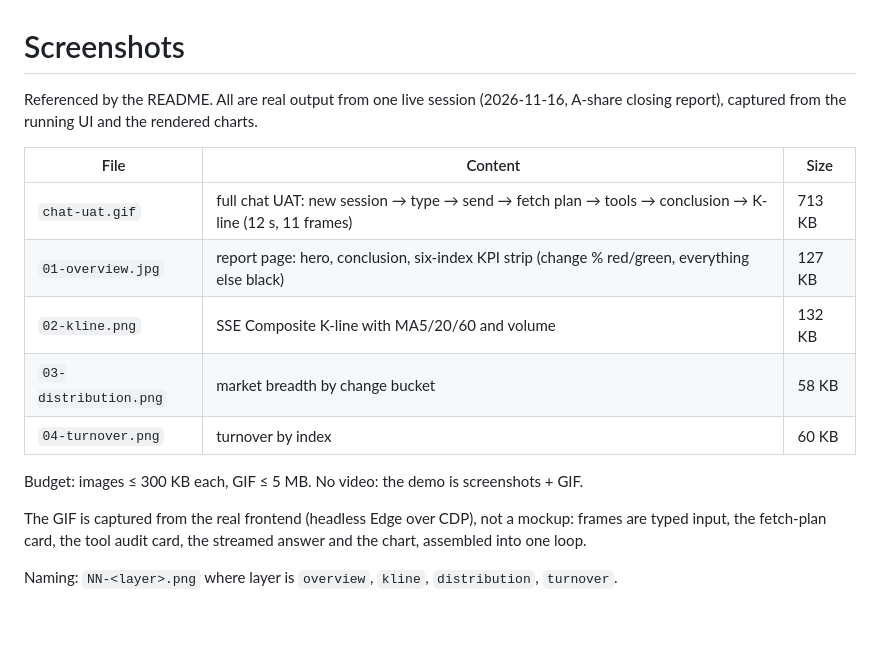
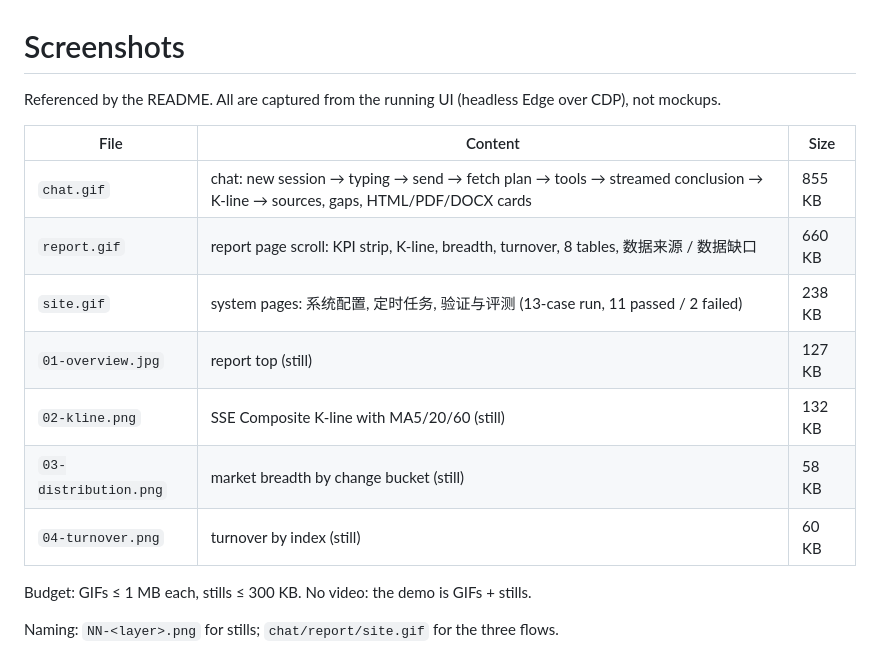
Before and after one commit to joanneffffff/agent-platform-showcase, a Markdown page: screenshots/README.md, the part around the change. Drawn GitHub-style; blank space fills up the shorter version.

```diff
--- a/screenshots/README.md
+++ b/screenshots/README.md
@@ -1,20 +1,18 @@
 # Screenshots
 
-Referenced by the README. All are real output from one live session (2026-11-16,
-A-share closing report), captured from the running UI and the rendered charts.
+Referenced by the README. All are captured from the running UI (headless Edge over
+CDP), not mockups.
 
 | File | Content | Size |
 |---|---|---|
-| `chat-uat.gif` | full chat UAT: new session → type → send → fetch plan → tools → conclusion → K-line (12 s, 11 frames) | 713 KB |
-| `01-overview.jpg` | report page: hero, conclusion, six-index KPI strip (change % red/green, everything else black) | 127 KB |
-| `02-kline.png` | SSE Composite K-line with MA5/20/60 and volume | 132 KB |
-| `03-distribution.png` | market breadth by change bucket | 58 KB |
-| `04-turnover.png` | turnover by index | 60 KB |
+| `chat.gif` | chat: new session → typing → send → fetch plan → tools → streamed conclusion → K-line → sources, gaps, HTML/PDF/DOCX cards | 855 KB |
+| `report.gif` | report page scroll: KPI strip, K-line, breadth, turnover, 8 tables, 数据来源 / 数据缺口 | 660 KB |
+| `site.gif` | system pages: 系统配置, 定时任务, 验证与评测 (13-case run, 11 passed / 2 failed) | 238 KB |
+| `01-overview.jpg` | report top (still) | 127 KB |
+| `02-kline.png` | SSE Composite K-line with MA5/20/60 (still) | 132 KB |
+| `03-distribution.png` | market breadth by change bucket (still) | 58 KB |
+| `04-turnover.png` | turnover by index (still) | 60 KB |
 
-Budget: images ≤ 300 KB each, GIF ≤ 5 MB. No video: the demo is screenshots + GIF.
+Budget: GIFs ≤ 1 MB each, stills ≤ 300 KB. No video: the demo is GIFs + stills.
 
-The GIF is captured from the real frontend (headless Edge over CDP), not a mockup:
-frames are typed input, the fetch-plan card, the tool audit card, the streamed
-answer and the chart, assembled into one loop.
-
-Naming: `NN-<layer>.png` where layer is `overview`, `kline`, `distribution`, `turnover`.
+Naming: `NN-<layer>.png` for stills; `chat/report/site.gif` for the three flows.
```
Also changed, not shown: README.md (+12 -10 lines), screenshots/chat-uat.gif (deleted), screenshots/chat.gif (added), screenshots/report.gif (added), screenshots/site.gif (added).
